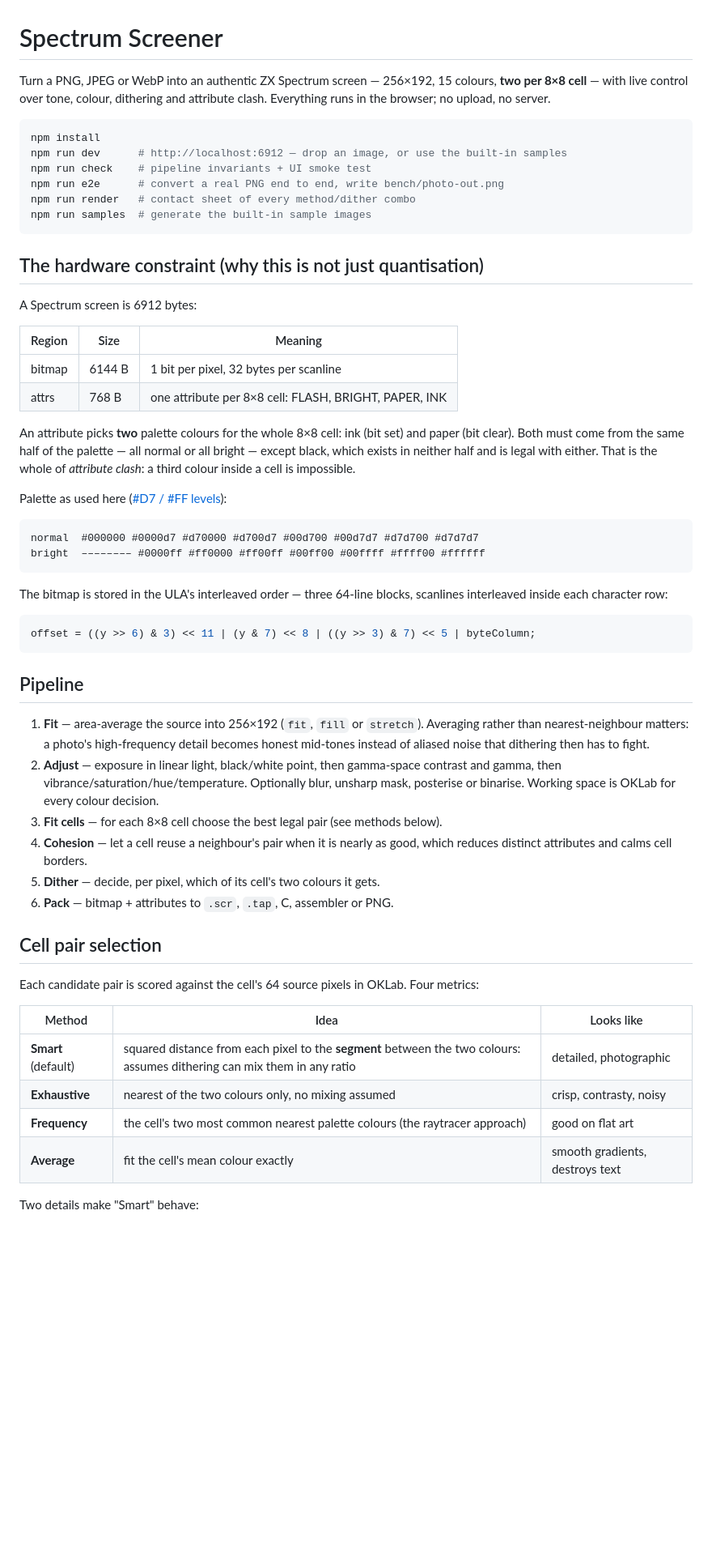
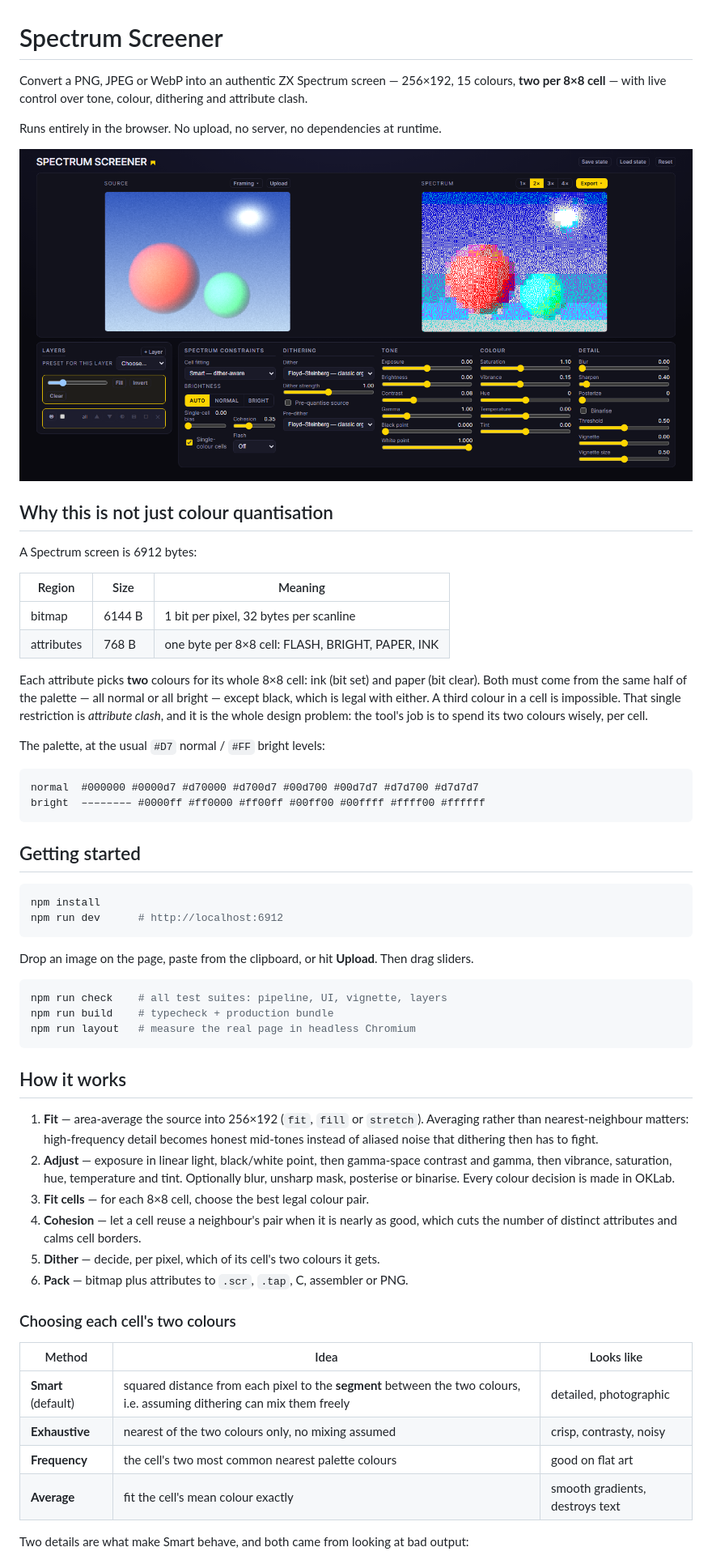
Before and after one commit to damieng-zx/screener, a Markdown page: README.md, the part around one of its changes. Shown at 81% size. Drawn GitHub-style; pictures changed too: docs/screenshot.png (added); blank space fills up the shorter version.

````diff
--- a/README.md
+++ b/README.md
@@ -1,70 +1,71 @@
 # Spectrum Screener
 
-Turn a PNG, JPEG or WebP into an authentic ZX Spectrum screen — 256×192, 15 colours,
+Convert a PNG, JPEG or WebP into an authentic ZX Spectrum screen — 256×192, 15 colours,
 **two per 8×8 cell** — with live control over tone, colour, dithering and attribute clash.
-Everything runs in the browser; no upload, no server.
 
-```bash
-npm install
-npm run dev      # http://localhost:6912 — drop an image, or use the built-in samples
-npm run check    # pipeline invariants + UI smoke test
-npm run e2e      # convert a real PNG end to end, write bench/photo-out.png
-npm run render   # contact sheet of every method/dither combo
-npm run samples  # generate the built-in sample images
-```
+Runs entirely in the browser. No upload, no server, no dependencies at runtime.
 
-## The hardware constraint (why this is not just quantisation)
+![Spectrum Screener](docs/screenshot.png)
+
+## Why this is not just colour quantisation
 
 A Spectrum screen is 6912 bytes:
 
-| Region  | Size    | Meaning                                                     |
-| ------- | ------- | ----------------------------------------------------------- |
-| bitmap  | 6144 B  | 1 bit per pixel, 32 bytes per scanline                      |
-| attrs   | 768 B   | one attribute per 8×8 cell: FLASH, BRIGHT, PAPER, INK        |
+| Region | Size | Meaning |
+| --- | --- | --- |
+| bitmap | 6144 B | 1 bit per pixel, 32 bytes per scanline |
+| attributes | 768 B | one byte per 8×8 cell: FLASH, BRIGHT, PAPER, INK |
 
-An attribute picks **two** palette colours for the whole 8×8 cell: ink (bit set) and paper
-(bit clear). Both must come from the same half of the palette — all normal or all bright —
-except black, which exists in neither half and is legal with either. That is the whole of
-*attribute clash*: a third colour inside a cell is impossible.
+Each attribute picks **two** colours for its whole 8×8 cell: ink (bit set) and paper (bit
+clear). Both must come from the same half of the palette — all normal or all bright — except
+black, which is legal with either. A third colour in a cell is impossible. That single
+restriction is *attribute clash*, and it is the whole design problem: the tool's job is to
+spend its two colours wisely, per cell.
 
-Palette as used here ([#D7 / #FF levels](https://lospec.com/palette-list/zx-spectrum)):
+The palette, at the usual `#D7` normal / `#FF` bright levels:
 
 ```
 normal  #000000 #0000d7 #d70000 #d700d7 #00d700 #00d7d7 #d7d700 #d7d7d7
 bright  –––––––– #0000ff #ff0000 #ff00ff #00ff00 #00ffff #ffff00 #ffffff
 ```
 
-The bitmap is stored in the ULA's interleaved order — three 64-line blocks, scanlines
-interleaved inside each character row:
+## Getting started
 
-```js
-offset = ((y >> 6) & 3) << 11 | (y & 7) << 8 | ((y >> 3) & 7) << 5 | byteColumn;
+```bash
+npm install
+npm run dev      # http://localhost:6912
 ```
 
-## Pipeline
+Drop an image on the page, paste from the clipboard, or hit **Upload**. Then drag sliders.
+
+```bash
+npm run check    # all test suites: pipeline, UI, vignette, layers
+npm run build    # typecheck + production bundle
+npm run layout   # measure the real page in headless Chromium
+```
+
+## How it works
 
 1. **Fit** — area-average the source into 256×192 (`fit`, `fill` or `stretch`). Averaging
-   rather than nearest-neighbour matters: a photo's high-frequency detail becomes honest
-   mid-tones instead of aliased noise that dithering then has to fight.
+   rather than nearest-neighbour matters: high-frequency detail becomes honest mid-tones
+   instead of aliased noise that dithering then has to fight.
 2. **Adjust** — exposure in linear light, black/white point, then gamma-space contrast and
-   gamma, then vibrance/saturation/hue/temperature. Optionally blur, unsharp mask,
-   posterise or binarise. Working space is OKLab for every colour decision.
-3. **Fit cells** — for each 8×8 cell choose the best legal pair (see methods below).
-4. **Cohesion** — let a cell reuse a neighbour's pair when it is nearly as good, which
-   reduces distinct attributes and calms cell borders.
+   gamma, then vibrance, saturation, hue, temperature and tint. Optionally blur, unsharp
+   mask, posterise or binarise. Every colour decision is made in OKLab.
+3. **Fit cells** — for each 8×8 cell, choose the best legal colour pair.
+4. **Cohesion** — let a cell reuse a neighbour's pair when it is nearly as good, which cuts
+   the number of distinct attributes and calms cell borders.
 5. **Dither** — decide, per pixel, which of its cell's two colours it gets.
-6. **Pack** — bitmap + attributes to `.scr`, `.tap`, C, assembler or PNG.
+6. **Pack** — bitmap plus attributes to `.scr`, `.tap`, C, assembler or PNG.
 
-## Cell pair selection
-
-Each candidate pair is scored against the cell's 64 source pixels in OKLab. Four metrics:
+### Choosing each cell's two colours
 
 | Method | Idea | Looks like |
 | --- | --- | --- |
-| **Smart** (default) | squared distance from each pixel to the **segment** between the two colours: assumes dithering can mix them in any ratio | detailed, photographic |
+| **Smart** (default) | squared distance from each pixel to the **segment** between the two colours, i.e. assuming dithering can mix them freely | detailed, photographic |
 | **Exhaustive** | nearest of the two colours only, no mixing assumed | crisp, contrasty, noisy |
-| **Frequency** | the cell's two most common nearest palette colours (the raytracer approach) | good on flat art |
+| **Frequency** | the cell's two most common nearest palette colours | good on flat art |
 | **Average** | fit the cell's mean colour exactly | smooth gradients, destroys text |
 
-Two details make "Smart" behave:
+Two details are what make Smart behave, and both came from looking at bad output:
 
````
Also changed, not shown: other parts of README.md (+82 -107 lines), 1 other file.
